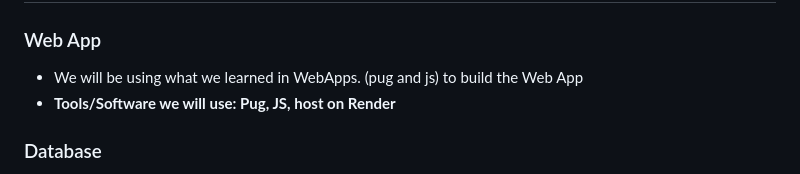
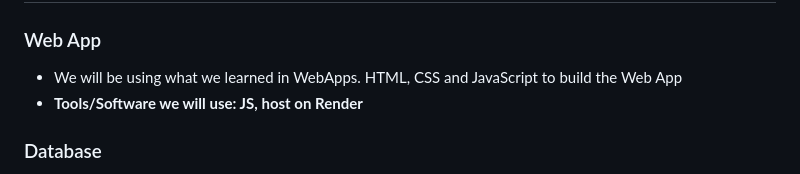
Before and after one commit to 2025SpringSoftwareDev/2025SpringSoftDevProject, a Markdown page: README.md, the part around the change. Rendered like a GitHub page.

```diff
--- a/README.md
+++ b/README.md
@@ -49,8 +49,8 @@ Project Members: Carter Plenge, Jake Schellhorn, Landon Swavey, Jack Hillman
 
 # Project Architecture.
 ### Web App
-- We will be using what we learned in WebApps. (pug and js) to build the Web App
-- **Tools/Software we will use: Pug, JS, host on Render**
+- We will be using what we learned in WebApps. HTML, CSS and JavaScript to build the Web App
+- **Tools/Software we will use: JS, host on Render**
 
 ### Database
 - needed for accounts (User, Employee, Supervisor)
```
